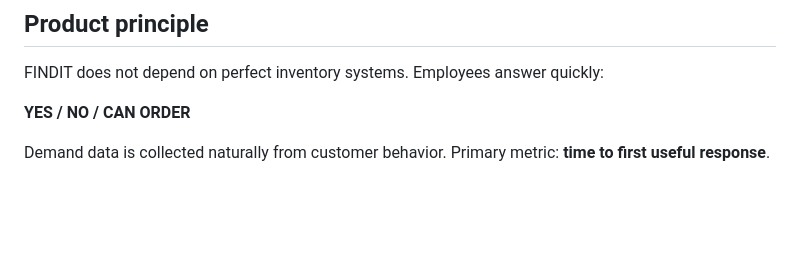
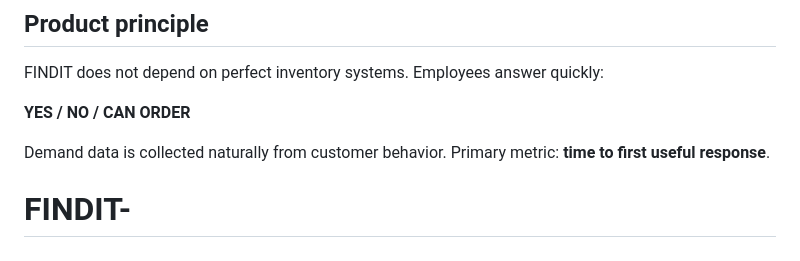
Before and after one commit to admin-findit-main/FINDT-IT, a Markdown page: README.md, the part around the change. GitHub-like rendering; blank space fills up the shorter version.

```diff
--- a/README.md
+++ b/README.md
@@ -181,3 +181,4 @@ FINDIT does not depend on perfect inventory systems. Employees answer quickly:
 **YES / NO / CAN ORDER**
 
 Demand data is collected naturally from customer behavior. Primary metric: **time to first useful response**.
+# FINDIT-
```
